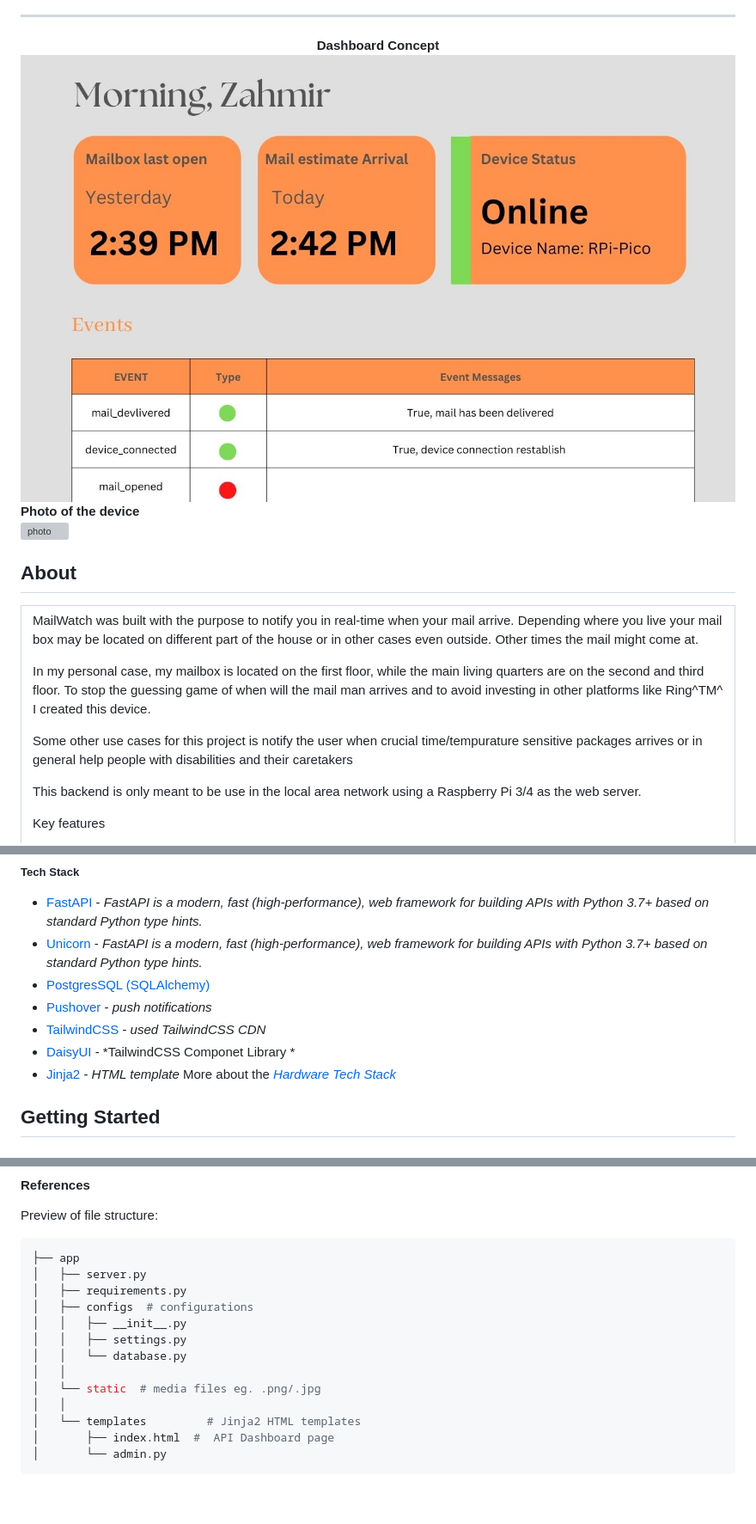
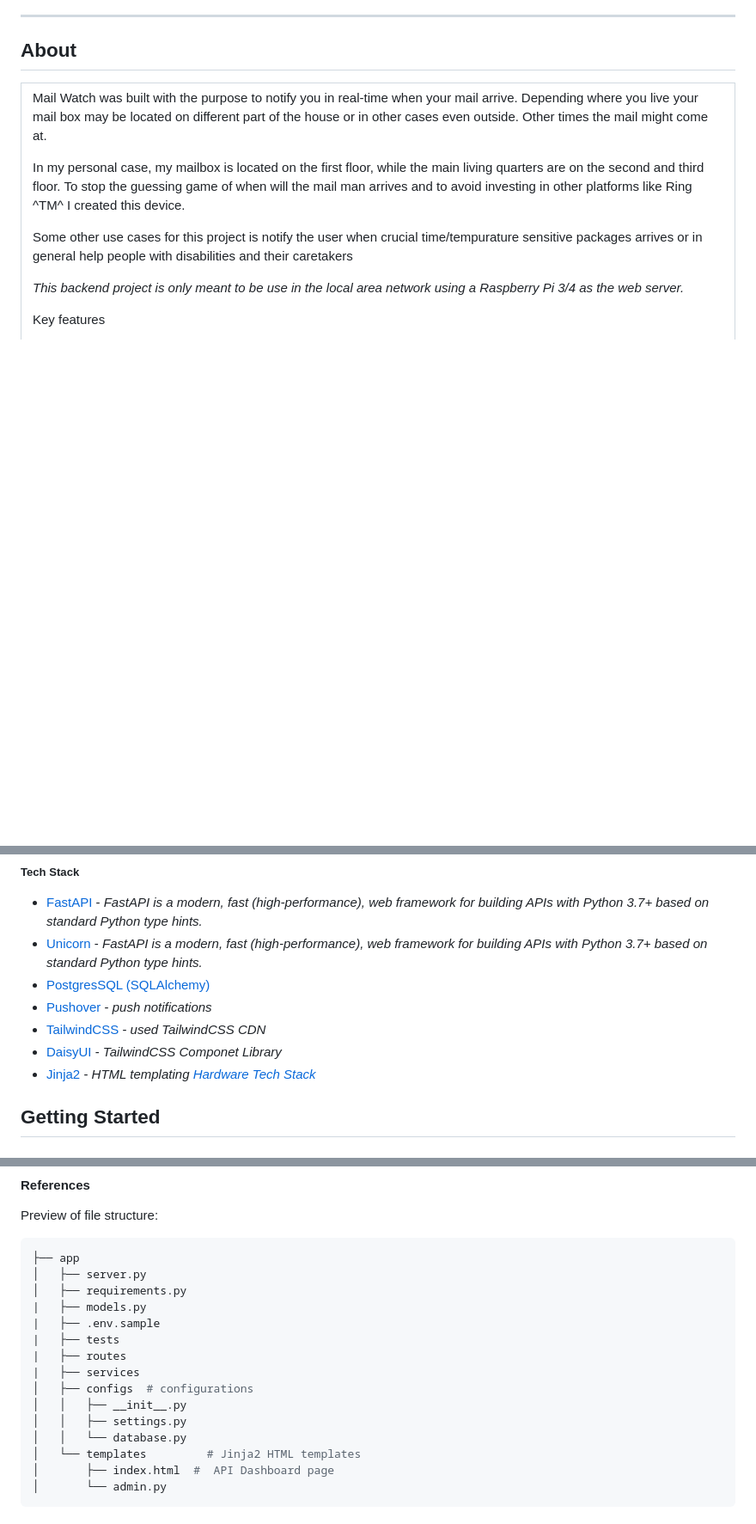
Before and after one commit to zjacobsdev/rpi-pico-mail-server, a Markdown page: README.md, 3 parts joined by grey strips. Shown at 86% size. Drawn GitHub-style; blank space fills up the shorter version; grey boxes are pictures that could not be loaded.

```diff
--- a/README.md
+++ b/README.md
@@ -43,10 +43,7 @@ ______backend______
 </details>
 
 ---
-<figcaption align = "center"><b>Dashboard Concept</b></figcaption>
-<img style="padding-top:30px;" alt="dashboard" src="misc/img/Good%20Morning,%20Zahmir.jpg" />
-<figcaption align = "left"><b>Photo of the device</b></figcaption>
-<img style="padding-top:10px" alt="photo" width="600px" src="misc/img/photo1.jpg" />
+
 
 
 
@@ -56,13 +53,13 @@ ______backend______
 <tr>
 <td>
 
-<span style= "font-weight:600;">Mail<span style= "color:red;">Watch</span> </span> was built with the purpose to notify you in real-time when your mail arrive. Depending where you live your mail box may be located on different part of the house or in other cases even outside. Other times the mail might come at.
+<span style= "font-weight:600;">Mail <span style= "color:red;">Watch</span> </span> was built with the purpose to notify you in real-time when your mail arrive. Depending where you live your mail box may be located on different part of the house or in other cases even outside. Other times the mail might come at.
 
-In my personal case, my mailbox is located on the first floor, while the main living quarters are on the second and third floor. To stop the guessing game of when will the mail man arrives and to avoid investing in other platforms like Ring^TM^  I created this device.
+In my personal case, my mailbox is located on the first floor, while the main living quarters are on the second and third floor. To stop the guessing game of when will the mail man arrives and to avoid investing in other platforms like Ring ^TM^  I created this device.
 
 Some other use cases for this project is notify the user when crucial  time/tempurature sensitive packages arrives or in general help people with disabilities and their caretakers
 
-This backend is only meant to be use in the local area network using a Raspberry Pi 3/4  as the web server.
+*This backend project is only meant to be use in the local area network using a Raspberry Pi 3/4  as the web server.*
 
 <span style="font-weight:600">Key features</span>
 <div>
@@ -87,9 +84,9 @@ This backend is only meant to be use in the local area network using a Raspberry
 - [PostgresSQL (SQLAlchemy)](https://www.sqlalchemy.org/)
 - [Pushover](https://pushover.net/#apps) - *push notifications*
 - [TailwindCSS](https://tailwindcss.com/) - *used TailwindCSS CDN*
-- [DaisyUI](https://daisyui.com/) - *TailwindCSS Componet Library *
-- [Jinja2](https://palletsprojects.com/p/jinja/) - *HTML template*
-  More about the *[Hardware Tech Stack]()*
+- [DaisyUI](https://daisyui.com/) - *TailwindCSS Componet Library*
+- [Jinja2](https://palletsprojects.com/p/jinja/) - *HTML templating*
+ *[Hardware Tech Stack](https://github.com/zjacobsdev/rpi_pico_device)*
 ## Getting Started
 
 ### Prerequisites
@@ -124,13 +121,15 @@ Preview of file structure:
 ├── app
 │   ├── server.py
 │   ├── requirements.py
+|   ├── models.py
+|   ├── .env.sample
+|   ├── tests
+|   ├── routes
+|   ├── services
 │   ├── configs  # configurations
 │   │   ├── __init__.py
 │   │   ├── settings.py
 │   │   └── database.py
-│   │
-│   └── static  # media files eg. .png/.jpg
-│   │
 │   └── templates         # Jinja2 HTML templates
 │       ├── index.html  #  API Dashboard page
 │       └── admin.py
```
Also changed, not shown: other parts of README.md (+10 -5 lines).
